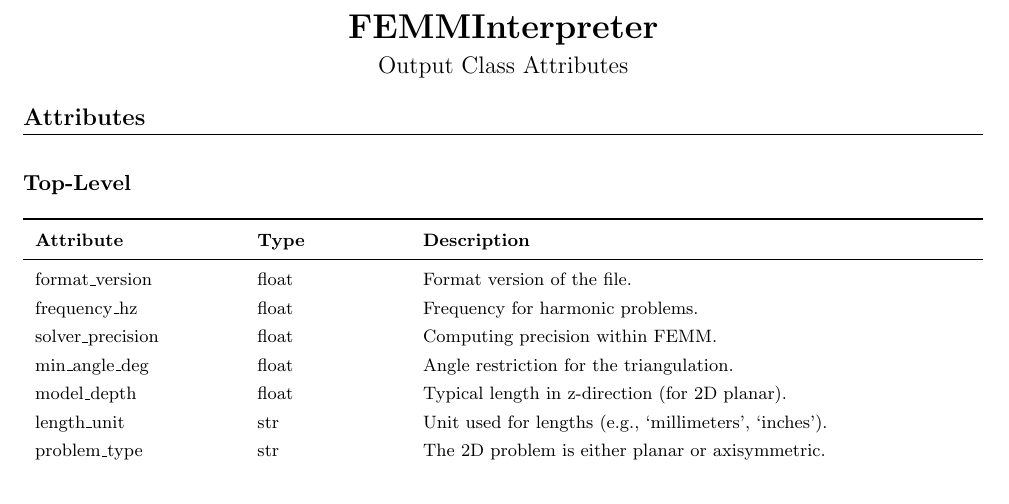
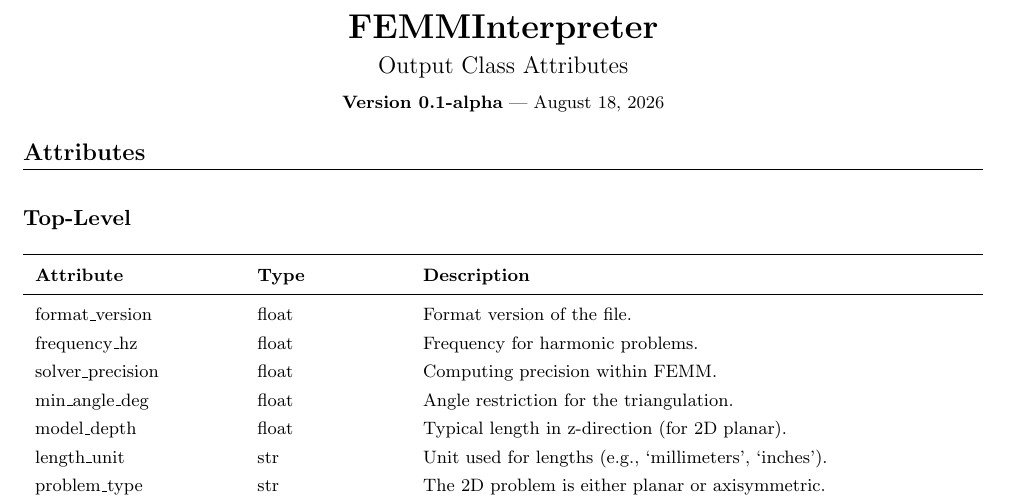
Before and after one commit to wgbowley/FEMMInterpreter, a LaTeX document (docs/raws/attributes.tex): part of page 1 of 2, cut so that both start at the same text. Compiled offline with pdfLaTeX.

Commit message:
Updated TeX

```diff
--- a/docs/raws/attributes.tex
+++ b/docs/raws/attributes.tex
@@ -26,7 +26,8 @@
 % Header
 \begin{center}
 {\LARGE \textbf{FEMMInterpreter}} \\[4pt]
-{\large Output Class Attributes}
+{\large Output Class Attributes} \\[4pt]
+{\footnotesize\textbf{Version 0.1-alpha} --- August 18, 2026}
 \end{center}
 
 \section*{Attributes}
```
Also changed, not shown: docs/attributes.pdf.
